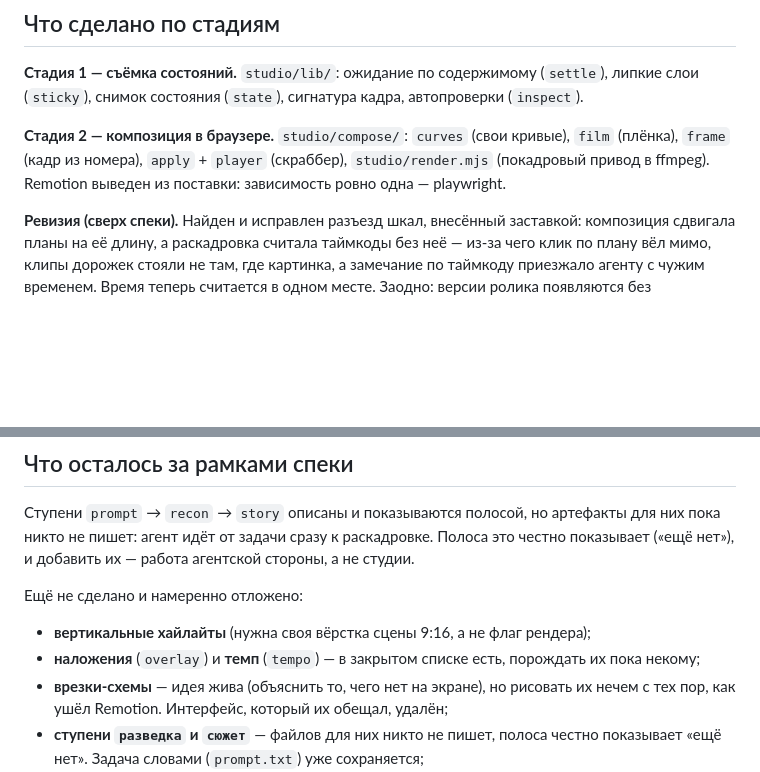
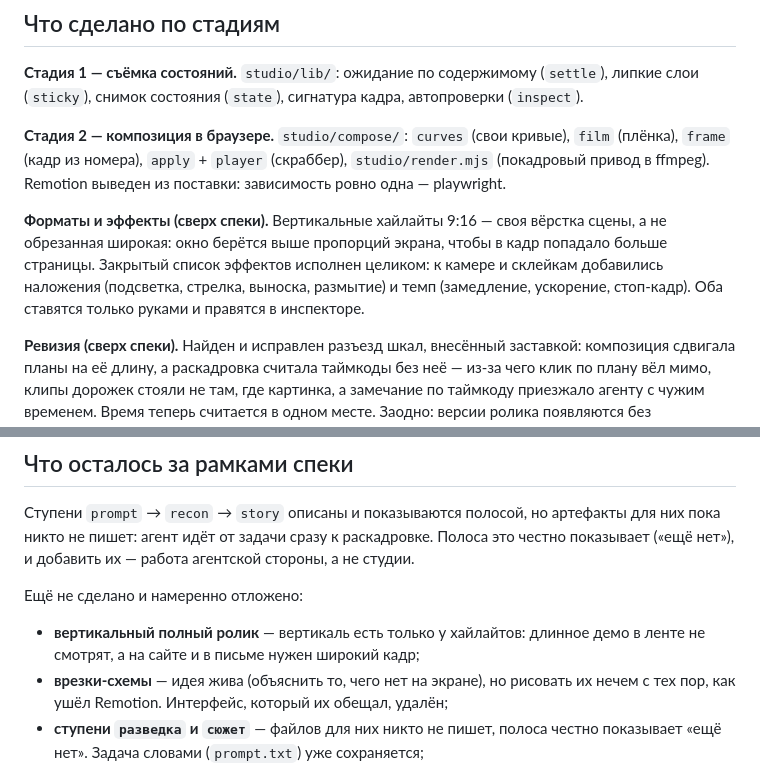
Before and after one commit to Braidner/takt, a Markdown page: specs/2026-08-02-handoff.md, 2 parts joined by grey strips. GitHub-like rendering; blank space fills up the shorter version.

Commit message:
Хендофф: форматы и эффекты закрыты, список несделанного обновлён
Co-Authored-By: Claude Fable 5 <noreply@anthropic.com>

```diff
--- a/specs/2026-08-02-handoff.md
+++ b/specs/2026-08-02-handoff.md
@@ -23,6 +23,12 @@
 `film` (плёнка), `frame` (кадр из номера), `apply` + `player` (скраббер),
 `studio/render.mjs` (покадровый привод в ffmpeg). Remotion выведен из поставки:
 зависимость ровно одна — playwright.
+
+**Форматы и эффекты (сверх спеки).** Вертикальные хайлайты 9:16 — своя вёрстка сцены,
+а не обрезанная широкая: окно берётся выше пропорций экрана, чтобы в кадр попадало
+больше страницы. Закрытый список эффектов исполнен целиком: к камере и склейкам
+добавились наложения (подсветка, стрелка, выноска, размытие) и темп (замедление,
+ускорение, стоп-кадр). Оба ставятся только руками и правятся в инспекторе.
 
 **Ревизия (сверх спеки).** Найден и исправлен разъезд шкал, внесённый заставкой:
 композиция сдвигала планы на её длину, а раскадровка считала таймкоды без неё — из-за
@@ -84,9 +90,8 @@ action:{kind,…}, duration:{source,seconds}, diagram, state }`.
 показывает («ещё нет»), и добавить их — работа агентской стороны, а не студии.
 
 Ещё не сделано и намеренно отложено:
-- **вертикальные хайлайты** (нужна своя вёрстка сцены 9:16, а не флаг рендера);
-- **наложения** (`overlay`) и **темп** (`tempo`) — в закрытом списке есть, порождать
-  их пока некому;
+- **вертикальный полный ролик** — вертикаль есть только у хайлайтов: длинное демо в
+  ленте не смотрят, а на сайте и в письме нужен широкий кадр;
 - **врезки-схемы** — идея жива (объяснить то, чего нет на экране), но рисовать их
   нечем с тех пор, как ушёл Remotion. Интерфейс, который их обещал, удалён;
 - **ступени `разведка` и `сюжет`** — файлов для них никто не пишет, полоса честно
```
